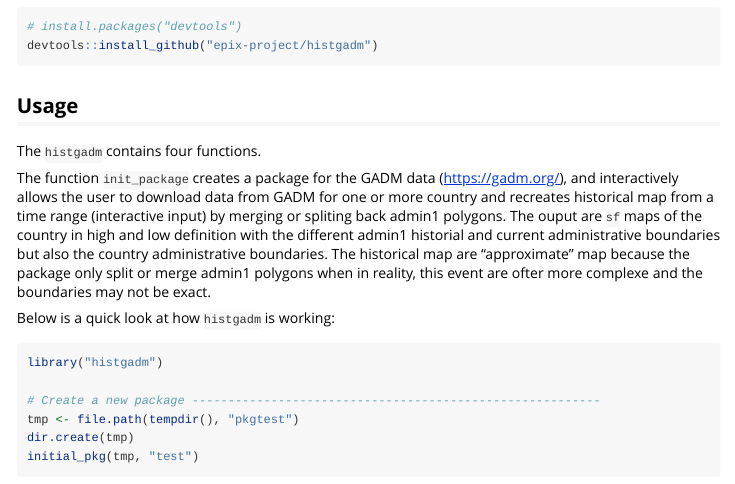
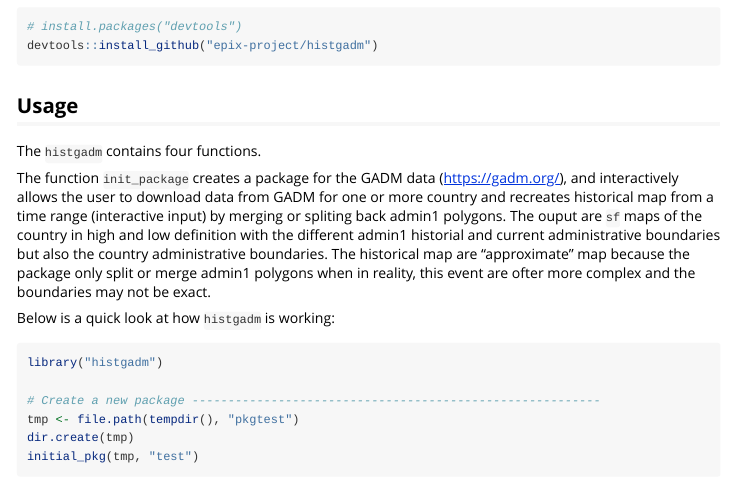
Before and after one commit to epix-project/histgadm, an R Markdown document (vignettes/use-histgadm.Rmd): the page in a window 1100 px wide, from 240 px down. Rendered offline with R 4.5, knitr and Pandoc, with nearby package versions; some code elsewhere in the file could not run offline; long lines of code are wrapped.

Commit message:
Fix complex/merge event

````diff
--- a/R/make_package.R
+++ b/R/make_package.R
@@ -24,7 +24,7 @@ internal_data <- function(country, path, from = "1960", to = "2020") {
   province <- eval(parse(text = paste0("dictionary::", ccode, "_province")))
   hist <- eval(parse(text = paste0("dictionary::", ccode, "_history")))
   event_hist <- lapply(hist, "[", "event")
-  if (any(grepl("complexe", unlist(event_hist)))) {
+  if (any(grepl("complex", unlist(event_hist)))) {
     district <- eval(parse(text = paste0("dictionary::", ccode, "_district")))
   } else {
     district <- NULL
--- a/vignettes/use-histgadm.Rmd
+++ b/vignettes/use-histgadm.Rmd
@@ -33,7 +33,7 @@ devtools::install_github("epix-project/histgadm")
 
 The `histgadm` contains four functions.
 
-The function `init_package` creates a package for the GADM data (https://gadm.org/), and interactively allows the user to download data from GADM for one or more country and recreates historical map from a time range (interactive input) by merging or spliting back admin1 polygons. The ouput are `sf` maps of the country in high and low definition with the different admin1 historial and current administrative boundaries but also the country administrative boundaries. The historical map are "approximate" map because the package only split or merge admin1 polygons when in reality, this event are ofter more complexe and the boundaries may not be exact.
+The function `init_package` creates a package for the GADM data (https://gadm.org/), and interactively allows the user to download data from GADM for one or more country and recreates historical map from a time range (interactive input) by merging or spliting back admin1 polygons. The ouput are `sf` maps of the country in high and low definition with the different admin1 historial and current administrative boundaries but also the country administrative boundaries. The historical map are "approximate" map because the package only split or merge admin1 polygons when in reality, this event are ofter more complex and the boundaries may not be exact.
 
 Below is a quick look at how `histgadm` is working:
 ```{r}
````
Also changed, not shown: R/map_data.R (+3 -3 lines), 1 other file.
